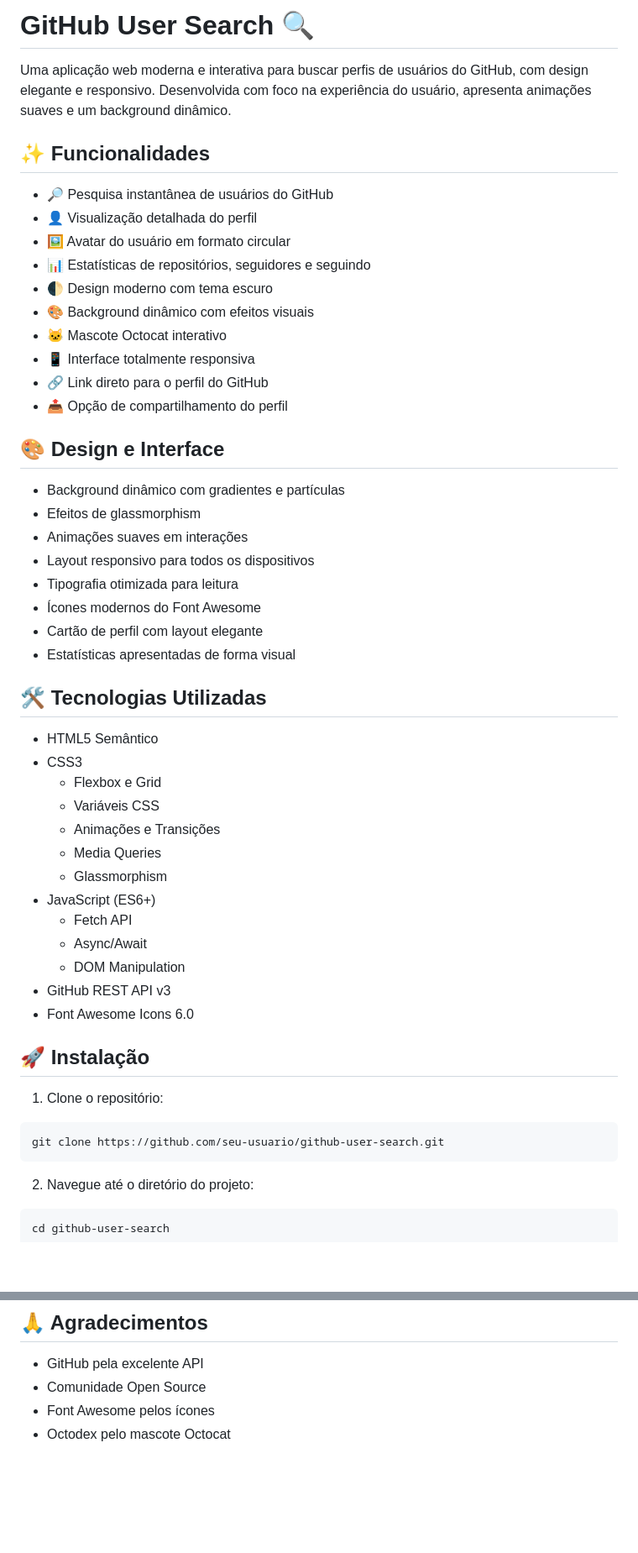
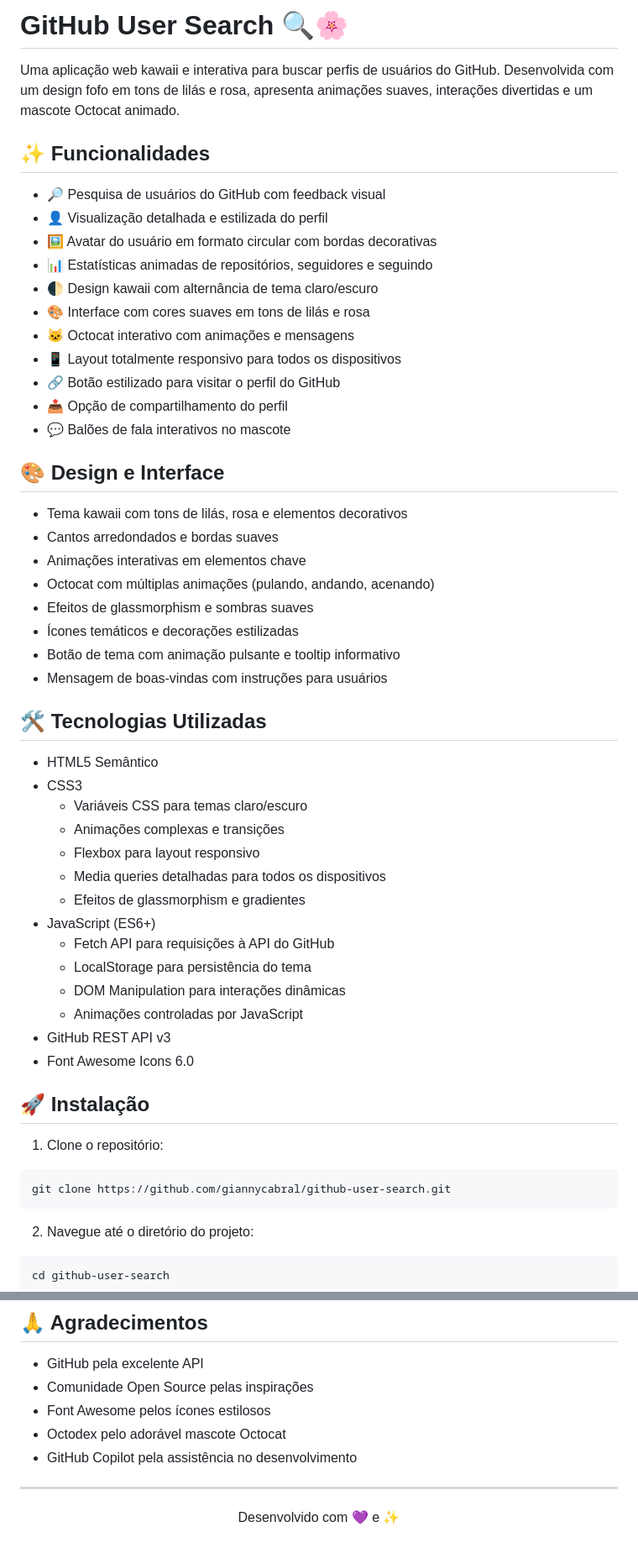
Before and after one commit to giannycabral/github-user-search, a Markdown page: README.md, 2 parts joined by grey strips. Shown: that part at 84% size. Rendered like a GitHub page; blank space fills up the shorter version.

````diff
--- a/README.md
+++ b/README.md
@@ -1,44 +1,46 @@
-# GitHub User Search 🔍
+# GitHub User Search 🔍🌸
 
-Uma aplicação web moderna e interativa para buscar perfis de usuários do GitHub, com design elegante e responsivo. Desenvolvida com foco na experiência do usuário, apresenta animações suaves e um background dinâmico.
+Uma aplicação web kawaii e interativa para buscar perfis de usuários do GitHub. Desenvolvida com um design fofo em tons de lilás e rosa, apresenta animações suaves, interações divertidas e um mascote Octocat animado.
 
 ## ✨ Funcionalidades
 
-- 🔎 Pesquisa instantânea de usuários do GitHub
-- 👤 Visualização detalhada do perfil
-- 🖼️ Avatar do usuário em formato circular
-- 📊 Estatísticas de repositórios, seguidores e seguindo
-- 🌓 Design moderno com tema escuro
-- 🎨 Background dinâmico com efeitos visuais
-- 🐱 Mascote Octocat interativo
-- 📱 Interface totalmente responsiva
-- 🔗 Link direto para o perfil do GitHub
+- 🔎 Pesquisa de usuários do GitHub com feedback visual
+- 👤 Visualização detalhada e estilizada do perfil
+- 🖼️ Avatar do usuário em formato circular com bordas decorativas
+- 📊 Estatísticas animadas de repositórios, seguidores e seguindo
+- 🌓 Design kawaii com alternância de tema claro/escuro
+- 🎨 Interface com cores suaves em tons de lilás e rosa
+- 🐱 Octocat interativo com animações e mensagens
+- 📱 Layout totalmente responsivo para todos os dispositivos
+- 🔗 Botão estilizado para visitar o perfil do GitHub
 - 📤 Opção de compartilhamento do perfil
+- 💬 Balões de fala interativos no mascote
 
 ## 🎨 Design e Interface
 
-- Background dinâmico com gradientes e partículas
-- Efeitos de glassmorphism
-- Animações suaves em interações
-- Layout responsivo para todos os dispositivos
-- Tipografia otimizada para leitura
-- Ícones modernos do Font Awesome
-- Cartão de perfil com layout elegante
-- Estatísticas apresentadas de forma visual
+- Tema kawaii com tons de lilás, rosa e elementos decorativos
+- Cantos arredondados e bordas suaves
+- Animações interativas em elementos chave
+- Octocat com múltiplas animações (pulando, andando, acenando)
+- Efeitos de glassmorphism e sombras suaves
+- Ícones temáticos e decorações estilizadas
+- Botão de tema com animação pulsante e tooltip informativo
+- Mensagem de boas-vindas com instruções para usuários
 
 ## 🛠️ Tecnologias Utilizadas
 
 - HTML5 Semântico
 - CSS3
-  - Flexbox e Grid
-  - Variáveis CSS
-  - Animações e Transições
-  - Media Queries
-  - Glassmorphism
+  - Variáveis CSS para temas claro/escuro
+  - Animações complexas e transições
+  - Flexbox para layout responsivo
+  - Media queries detalhadas para todos os dispositivos
+  - Efeitos de glassmorphism e gradientes
 - JavaScript (ES6+)
-  - Fetch API
-  - Async/Await
-  - DOM Manipulation
+  - Fetch API para requisições à API do GitHub
+  - LocalStorage para persistência do tema
+  - DOM Manipulation para interações dinâmicas
+  - Animações controladas por JavaScript
 - GitHub REST API v3
 - Font Awesome Icons 6.0
 
@@ -46,7 +48,7 @@ Uma aplicação web moderna e interativa para buscar perfis de usuários do GitH
 
 1. Clone o repositório:
 ```bash
-git clone https://github.com/seu-usuario/github-user-search.git
+git clone https://github.com/giannycabral/github-user-search.git
 ```
 
 2. Navegue até o diretório do projeto:
@@ -133,6 +159,11 @@ Regiane Cabral
 ## 🙏 Agradecimentos
 
 - GitHub pela excelente API
-- Comunidade Open Source
-- Font Awesome pelos ícones
-- Octodex pelo mascote Octocat
+- Comunidade Open Source pelas inspirações
+- Font Awesome pelos ícones estilosos
+- Octodex pelo adorável mascote Octocat
+- GitHub Copilot pela assistência no desenvolvimento
+
+---
+
+<p align="center">Desenvolvido com 💜 e ✨</p>
````
Also changed, not shown: other parts of README.md (+53 -29 lines).
